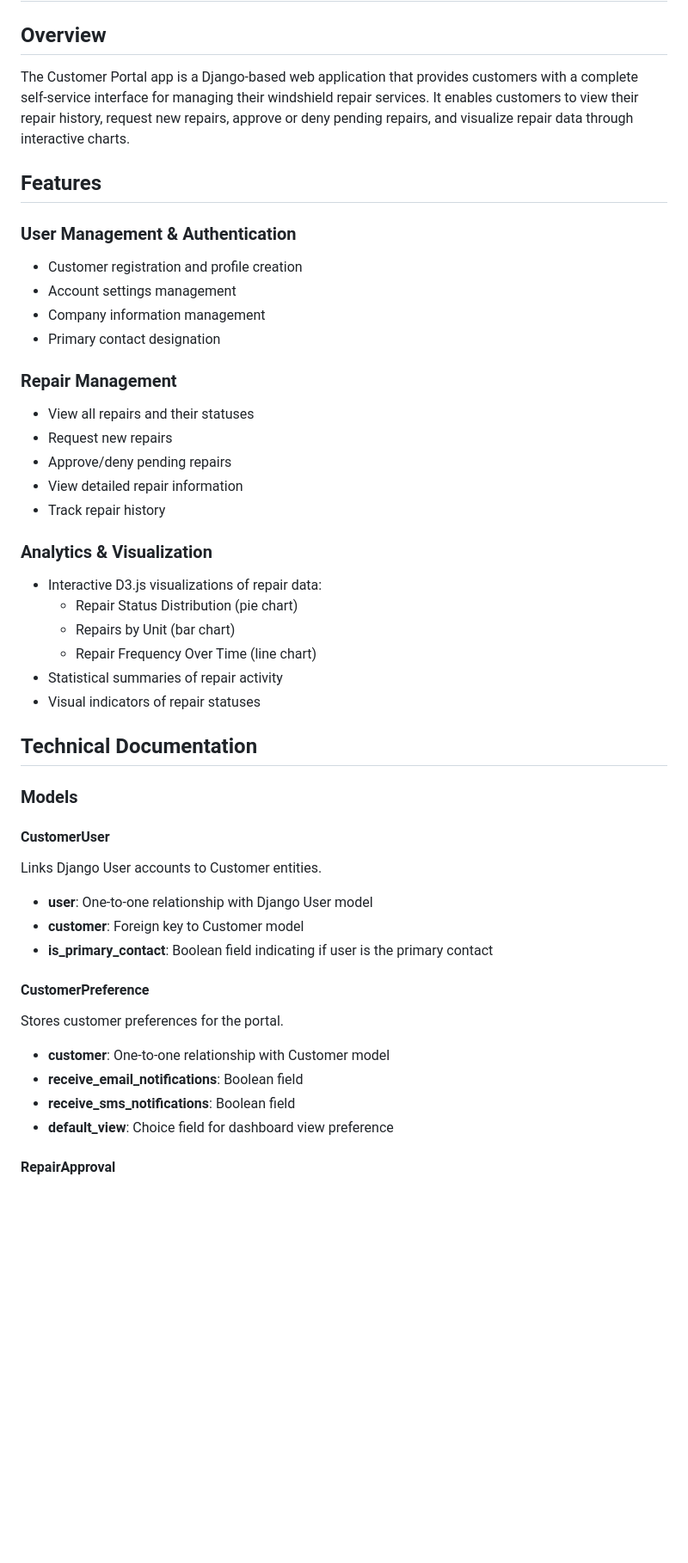
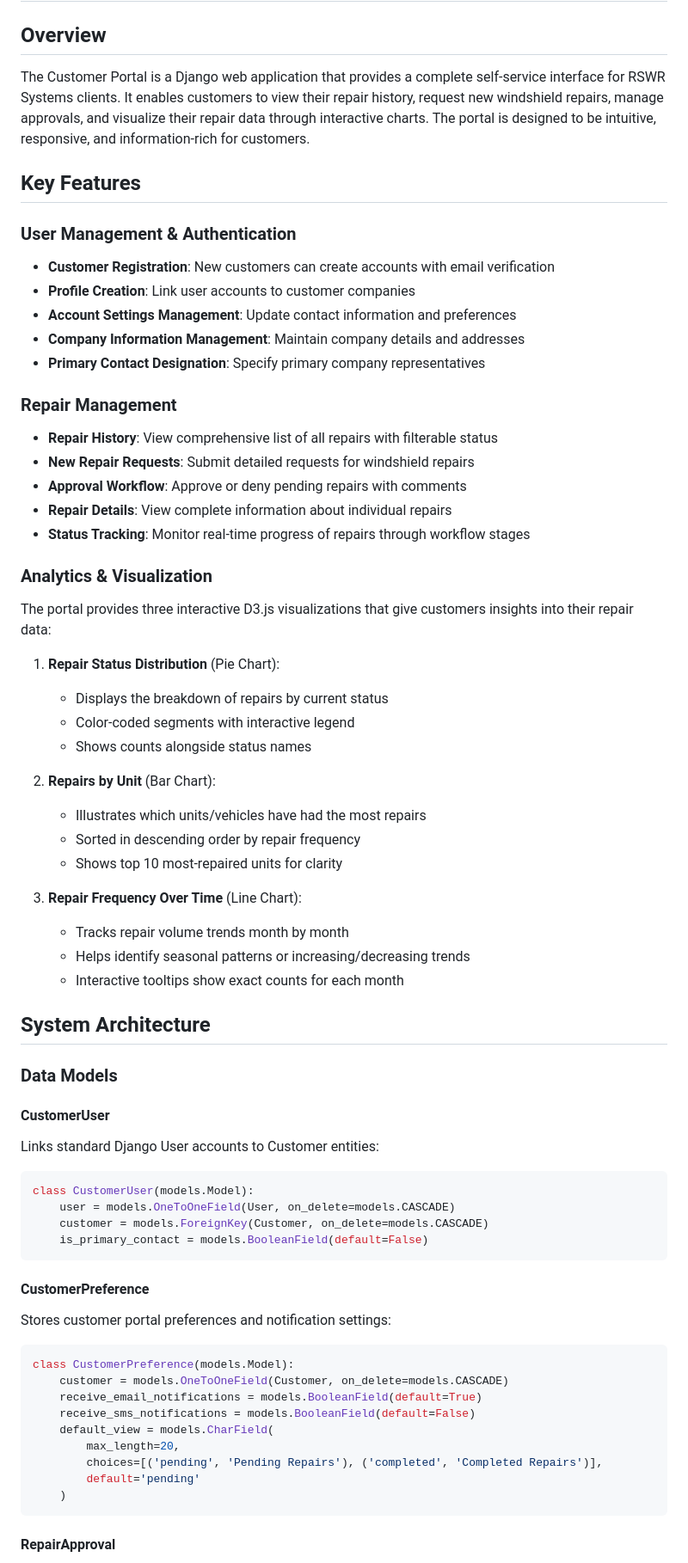
Before and after one commit to 00one00/rswr_systems, a Markdown page: apps/customer_portal/README.md, the part around the change printed below. Shown: that part at 86% size. Rendered like a GitHub page; blank space fills up the shorter version.

````diff
--- a/apps/customer_portal/README.md
+++ b/apps/customer_portal/README.md
@@ -1,46 +1,67 @@
 # Customer Portal App
 
 ## Overview
-The Customer Portal app is a Django-based web application that provides customers with a complete self-service interface for managing their windshield repair services. It enables customers to view their repair history, request new repairs, approve or deny pending repairs, and visualize repair data through interactive charts.
+The Customer Portal is a Django web application that provides a complete self-service interface for RSWR Systems clients. It enables customers to view their repair history, request new windshield repairs, manage approvals, and visualize their repair data through interactive charts. The portal is designed to be intuitive, responsive, and information-rich for customers.
 
-## Features
+## Key Features
 
 ### User Management & Authentication
-- Customer registration and profile creation
-- Account settings management
-- Company information management
-- Primary contact designation
+- **Customer Registration**: New customers can create accounts with email verification
+- **Profile Creation**: Link user accounts to customer companies
+- **Account Settings Management**: Update contact information and preferences
+- **Company Information Management**: Maintain company details and addresses
+- **Primary Contact Designation**: Specify primary company representatives
 
 ### Repair Management
-- View all repairs and their statuses
-- Request new repairs
-- Approve/deny pending repairs
-- View detailed repair information
-- Track repair history
+- **Repair History**: View comprehensive list of all repairs with filterable status
+- **New Repair Requests**: Submit detailed requests for windshield repairs
+- **Approval Workflow**: Approve or deny pending repairs with comments
+- **Repair Details**: View complete information about individual repairs
+- **Status Tracking**: Monitor real-time progress of repairs through workflow stages
 
 ### Analytics & Visualization
-- Interactive D3.js visualizations of repair data:
-  - Repair Status Distribution (pie chart)
-  - Repairs by Unit (bar chart)
-  - Repair Frequency Over Time (line chart)
-- Statistical summaries of repair activity
-- Visual indicators of repair statuses
+The portal provides three interactive D3.js visualizations that give customers insights into their repair data:
 
-## Technical Documentation
+1. **Repair Status Distribution** (Pie Chart):
+   - Displays the breakdown of repairs by current status
+   - Color-coded segments with interactive legend
+   - Shows counts alongside status names
 
-### Models
+2. **Repairs by Unit** (Bar Chart):
+   - Illustrates which units/vehicles have had the most repairs
+   - Sorted in descending order by repair frequency
+   - Shows top 10 most-repaired units for clarity
+
+3. **Repair Frequency Over Time** (Line Chart):
+   - Tracks repair volume trends month by month
+   - Helps identify seasonal patterns or increasing/decreasing trends
+   - Interactive tooltips show exact counts for each month
+
+## System Architecture
+
+### Data Models
 
 #### CustomerUser
-Links Django User accounts to Customer entities.
-- **user**: One-to-one relationship with Django User model
-- **customer**: Foreign key to Customer model
-- **is_primary_contact**: Boolean field indicating if user is the primary contact
+Links standard Django User accounts to Customer entities:
+```python
+class CustomerUser(models.Model):
+    user = models.OneToOneField(User, on_delete=models.CASCADE)
+    customer = models.ForeignKey(Customer, on_delete=models.CASCADE)
+    is_primary_contact = models.BooleanField(default=False)
+```
 
 #### CustomerPreference
-Stores customer preferences for the portal.
-- **customer**: One-to-one relationship with Customer model
-- **receive_email_notifications**: Boolean field
-- **receive_sms_notifications**: Boolean field
-- **default_view**: Choice field for dashboard view preference
+Stores customer portal preferences and notification settings:
+```python
+class CustomerPreference(models.Model):
+    customer = models.OneToOneField(Customer, on_delete=models.CASCADE)
+    receive_email_notifications = models.BooleanField(default=True)
+    receive_sms_notifications = models.BooleanField(default=False)
+    default_view = models.CharField(
+        max_length=20,
+        choices=[('pending', 'Pending Repairs'), ('completed', 'Completed Repairs')],
+        default='pending'
+    )
+```
 
 #### RepairApproval
````
Also changed, not shown: other parts of apps/customer_portal/README.md (+73 -79 lines), apps/technician_portal/README.md (+127 -116 lines).
